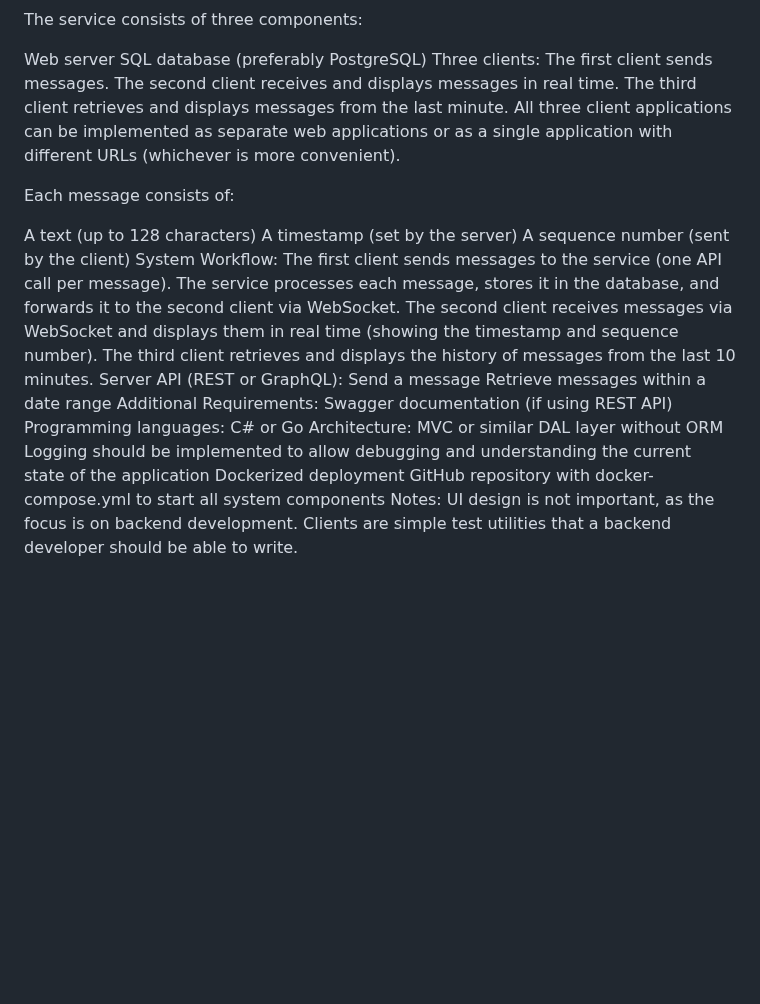
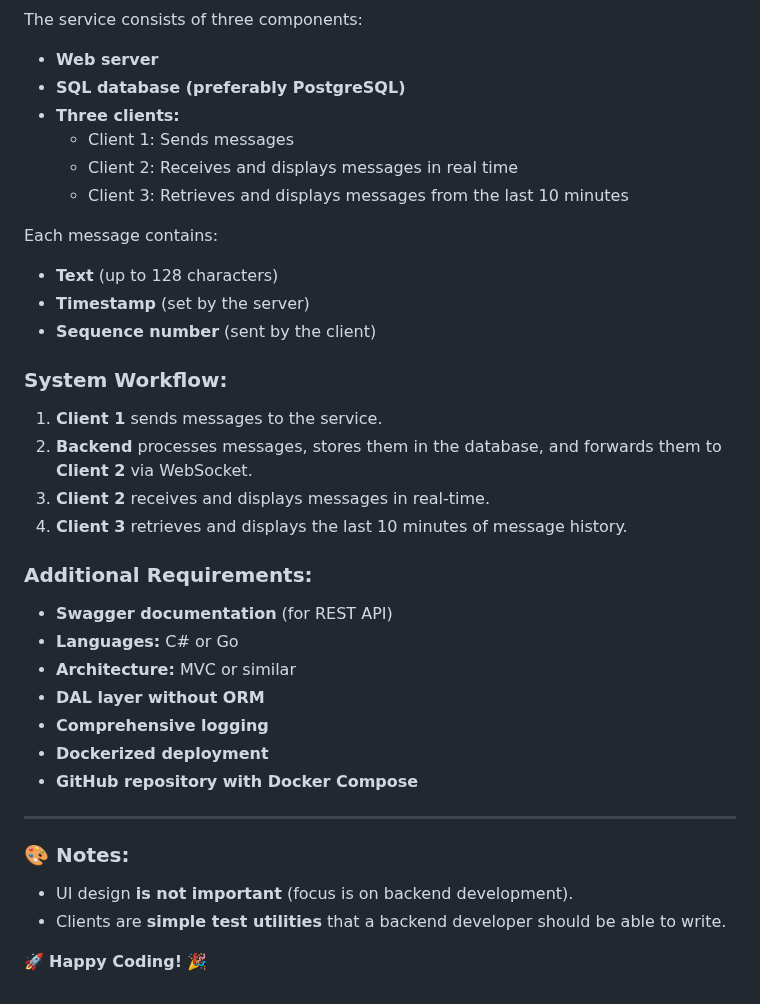
Before and after one commit to huseyinTalo/TaskKoshelek.MessagingApp, a Markdown page: README.md, the part around one of its changes. Drawn GitHub-style; blank space fills up the shorter version.

```diff
--- a/README.md
+++ b/README.md
@@ -129,35 +153,36 @@ The task is to create a simple web-based messaging service.
 
 The service consists of three components:
+- **Web server**
+- **SQL database (preferably PostgreSQL)**
+- **Three clients:**
+  - Client 1: Sends messages
+  - Client 2: Receives and displays messages in real time
+  - Client 3: Retrieves and displays messages from the last 10 minutes
 
-Web server
-SQL database (preferably PostgreSQL)
-Three clients:
-The first client sends messages.
-The second client receives and displays messages in real time.
-The third client retrieves and displays messages from the last minute.
-All three client applications can be implemented as separate web applications or as a single application with different URLs (whichever is more convenient).
+Each message contains:
+- **Text** (up to 128 characters)
+- **Timestamp** (set by the server)
+- **Sequence number** (sent by the client)
 
-Each message consists of:
+### **System Workflow:**
+1. **Client 1** sends messages to the service.
+2. **Backend** processes messages, stores them in the database, and forwards them to **Client 2** via WebSocket.
+3. **Client 2** receives and displays messages in real-time.
+4. **Client 3** retrieves and displays the last 10 minutes of message history.
 
-A text (up to 128 characters)
-A timestamp (set by the server)
-A sequence number (sent by the client)
-System Workflow:
-The first client sends messages to the service (one API call per message).
-The service processes each message, stores it in the database, and forwards it to the second client via WebSocket.
-The second client receives messages via WebSocket and displays them in real time (showing the timestamp and sequence number).
-The third client retrieves and displays the history of messages from the last 10 minutes.
-Server API (REST or GraphQL):
-Send a message
-Retrieve messages within a date range
-Additional Requirements:
-Swagger documentation (if using REST API)
-Programming languages: C# or Go
-Architecture: MVC or similar
-DAL layer without ORM
-Logging should be implemented to allow debugging and understanding the current state of the application
-Dockerized deployment
-GitHub repository with docker-compose.yml to start all system components
-Notes:
-UI design is not important, as the focus is on backend development.
-Clients are simple test utilities that a backend developer should be able to write.
+### **Additional Requirements:**
+- **Swagger documentation** (for REST API)
+- **Languages:** C# or Go
+- **Architecture:** MVC or similar
+- **DAL layer without ORM**
+- **Comprehensive logging**
+- **Dockerized deployment**
+- **GitHub repository with Docker Compose**
+
+---
+
+### 🎨 **Notes:**
+- UI design **is not important** (focus is on backend development).
+- Clients are **simple test utilities** that a backend developer should be able to write.
+
+🚀 **Happy Coding!** 🎉
```
Also changed, not shown: other parts of README.md (+99 -75 lines).
